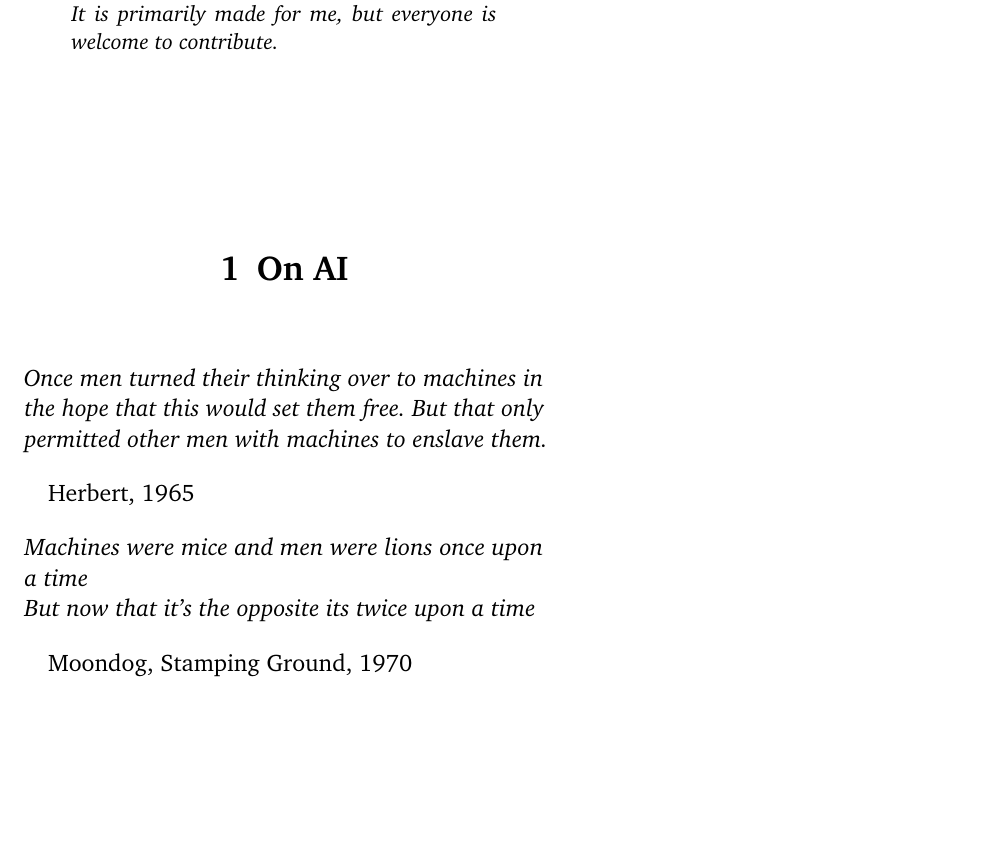
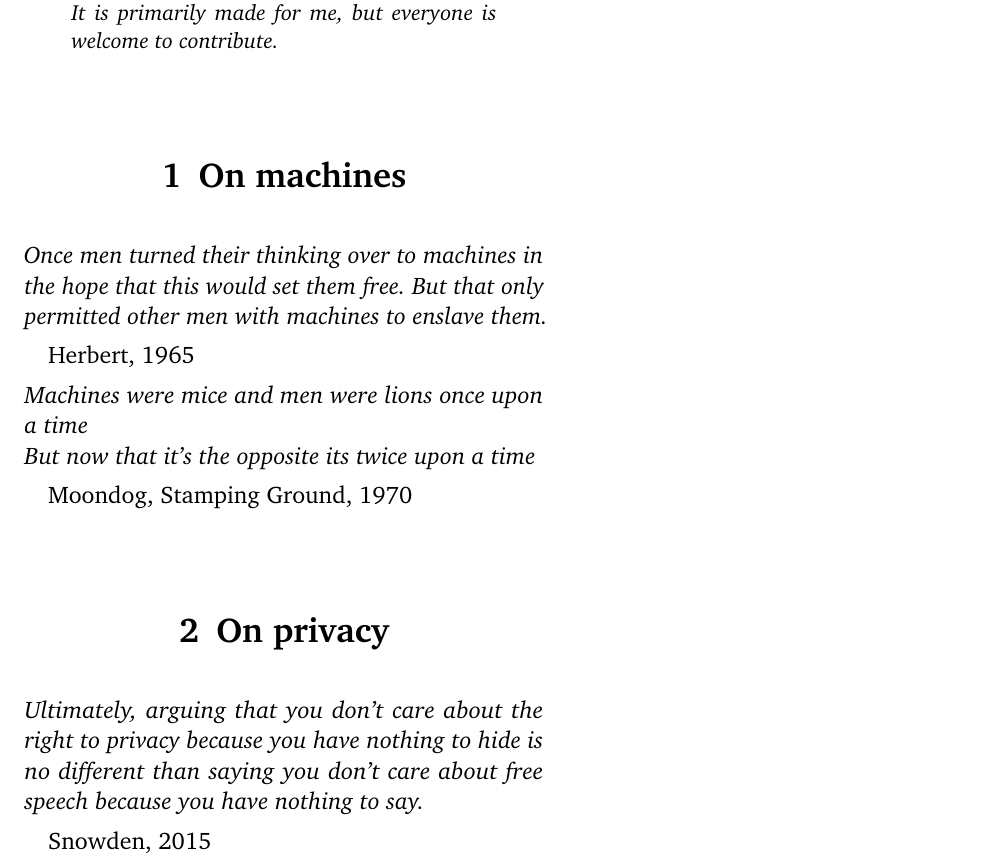
Before and after one commit to Jaggernaute/cool-quotes, a LaTeX document (main.tex): part of the page, cut so that both start at the same text, the shorter picture padded with empty space. Compiled offline with pdfLaTeX.

Commit message:
add snowden and format properly

```diff
--- a/main.tex
+++ b/main.tex
@@ -1,8 +1,10 @@
 \documentclass[
   a4paper, % Paper size, use either a4paper or letterpaper
-	12pt, % Default font size, can also use 11pt or 12pt, although this is not recommended
+  12pt, % Default font size, can also use 11pt or 12pt, although this
+  % is not recommended
   unnumberedsections, % Comment to enable section numbering
-	twoside, % Two side traditional mode where headers and footers change between odd and even pages, comment this option to make them fixed
+  twoside, % Two side traditional mode where headers and footers
+  % change between odd and even pages, comment this option to make them fixed
   xcolor = {dvipsnames}
 ]{class}
 
@@ -30,12 +32,14 @@
 \usetikzlibrary{calc}
 \addbibresource{main.bib} % BibLaTeX bibliography file
 
-\runninghead{Short title} % A shortened article title to appear in the running head, leave this command empty for no running head
+\runninghead{Short title} % A shortened article title to appear in
+% the running head, leave this command empty for no running head
 
-\footertext{\textit{Université de Rennes - ISTIC}} % Text to appear in the footer, leave this command empty for no footer text
+\footertext{\textit{Université de Rennes - ISTIC}} % Text to appear
+% in the footer, leave this command empty for no footer text
 
-\setcounter{page}{1} % The page number of the first page, set this to a higher number if the article is to be part of an issue or larger work
-
+\setcounter{page}{1} % The page number of the first page, set this to
+% a higher number if the article is to be part of an issue or larger work
 
 \lstset{
   basicstyle   = \ttfamily,
@@ -80,12 +88,14 @@
 \maketitle
 
 \begin{abstract}
-    \noindent This document is a collection of quotes I find interesting and think I can reuse at some point.\\
+  \noindent This document is a collection of quotes I find
+  interesting and think I can reuse at some point.\\
   It is primarily made for me, but everyone is welcome to contribute.
 \end{abstract}
 
-\section{On AI}
-\textit{Once men turned their thinking over to machines in the hope that this would set them free.
+\section{On machines}
+\textit{Once men turned their thinking over to machines in the hope
+  that this would set them free.
 But that only permitted other men with machines to enslave them.}\par
 \cite{herbert_dune_1965} \par
 \noindent
@@ -93,6 +103,11 @@ But that only permitted other men with machines to enslave them.}\par
 But now that it's the opposite its twice upon a time}\par
 Moondog, Stamping Ground, 1970
 
+\section{On privacy}
+\textit{Ultimately, arguing that you don't care about the right to
+  privacy because you have nothing to hide is no different than saying
+you don't care about free speech because you have nothing to say.}\par
+\cite{snowden_privacy_2015} \par
 \pagebreak
 \printbibliography
 
```
Also changed, not shown: main.bib (+6 -0 lines), main.tex (12 more changed lines), 1 other file. Lines whose indentation alone changed are shown as unchanged.
